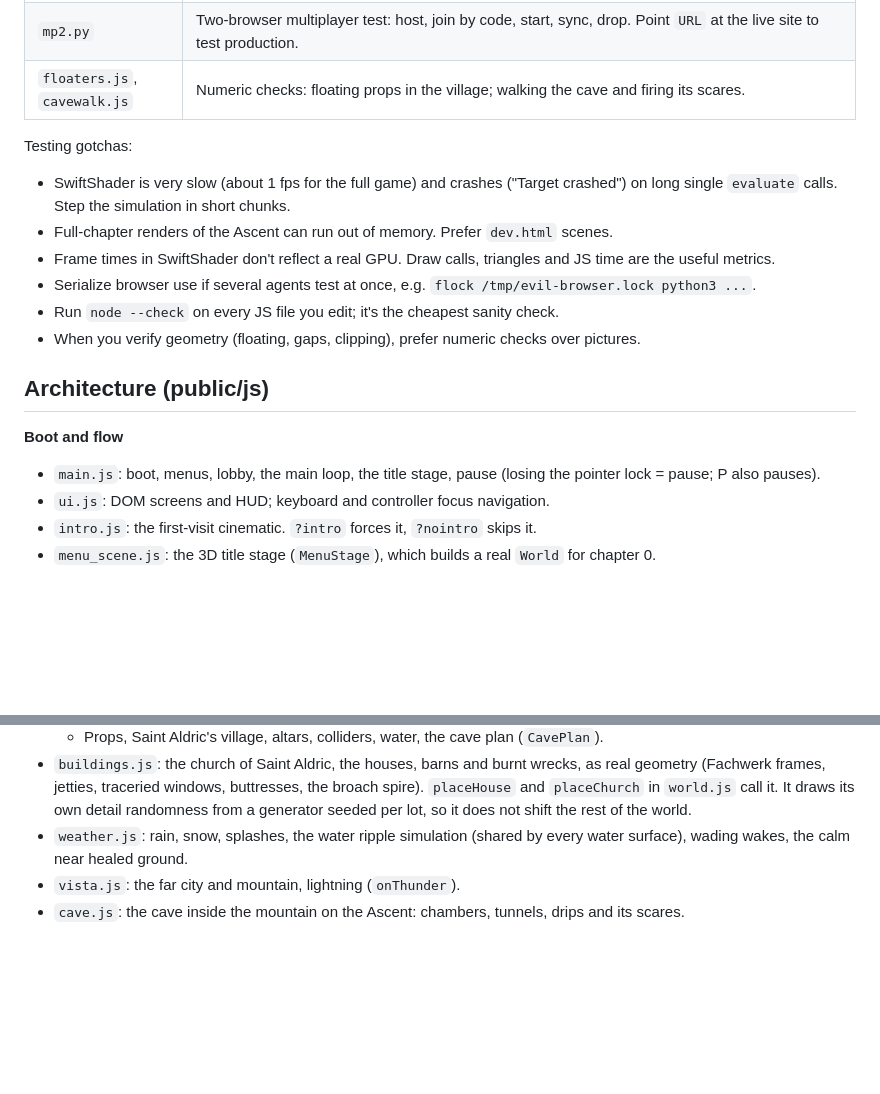
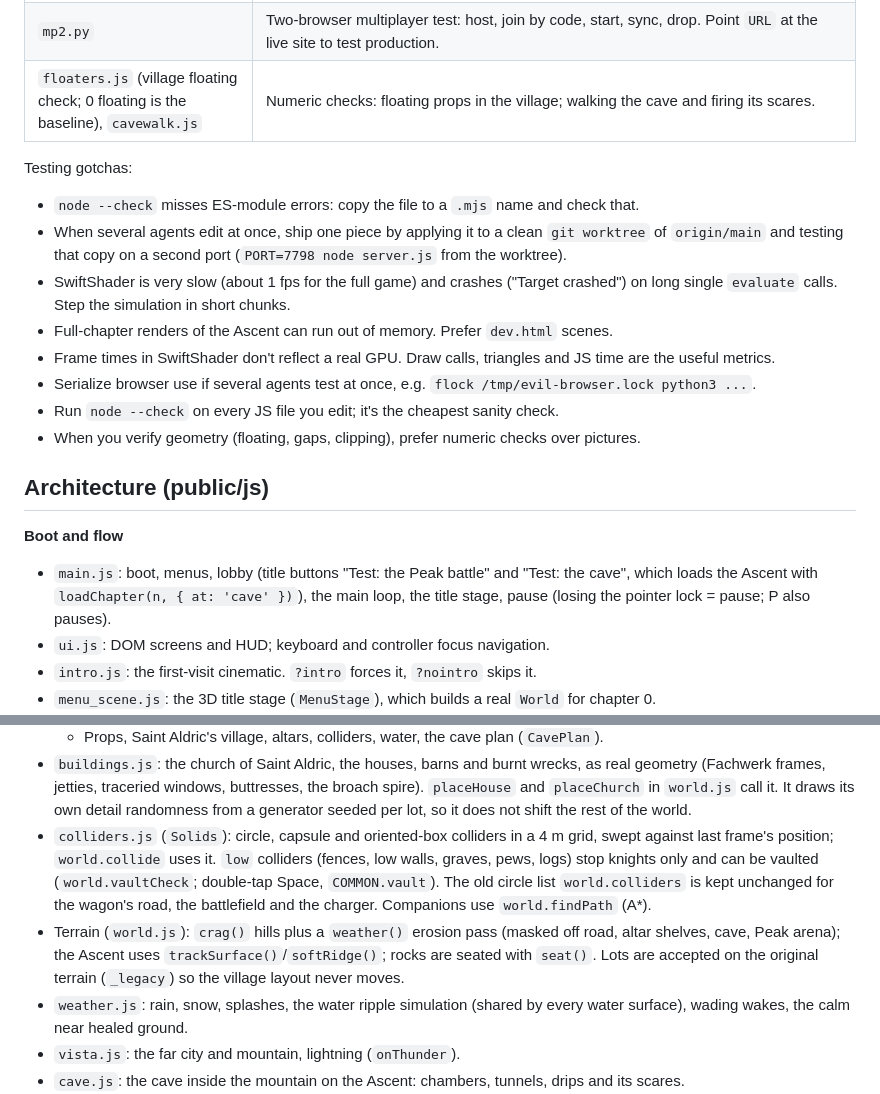
Before and after one commit to n4dnkg8jjs-create/Evil-in-the-Land, a Markdown page: CLAUDE.md, 2 parts joined by grey strips. Rendered like a GitHub page; blank space fills up the shorter version.

Commit message:
CLAUDE.md: colliders, vaulting, terrain, the cave test level, testing notes
Co-Authored-By: Claude Opus 5.5 <noreply@anthropic.com>
Claude-Session: https://claude.ai/code/session_01BEvQB2ppQW1TeETQ2um3ER

```diff
--- a/CLAUDE.md
+++ b/CLAUDE.md
@@ -98,9 +98,12 @@ the server on **port 7797**:
 | `title.py` | Renders the title screen. |
 | `bootcheck.py [url]` | Boots the full game and reports errors. |
 | `mp2.py` | Two-browser multiplayer test: host, join by code, start, sync, drop. Point `URL` at the live site to test production. |
-| `floaters.js`, `cavewalk.js` | Numeric checks: floating props in the village; walking the cave and firing its scares. |
+| `floaters.js` (village floating check; 0 floating is the baseline), `cavewalk.js` | Numeric checks: floating props in the village; walking the cave and firing its scares. |
 
 Testing gotchas:
+- `node --check` misses ES-module errors: copy the file to a `.mjs` name and check that.
+- When several agents edit at once, ship one piece by applying it to a clean `git worktree` of `origin/main` and
+  testing that copy on a second port (`PORT=7798 node server.js` from the worktree).
 - SwiftShader is very slow (about 1 fps for the full game) and crashes ("Target crashed") on long single
   `evaluate` calls. Step the simulation in short chunks.
 - Full-chapter renders of the Ascent can run out of memory. Prefer `dev.html` scenes.
@@ -112,7 +115,8 @@ Testing gotchas:
 ## Architecture (public/js)
 
 **Boot and flow**
-- `main.js`: boot, menus, lobby, the main loop, the title stage, pause (losing the pointer lock = pause; P also
+- `main.js`: boot, menus, lobby (title buttons "Test: the Peak battle" and "Test: the cave", which loads the Ascent
+  with `loadChapter(n, { at: 'cave' })`), the main loop, the title stage, pause (losing the pointer lock = pause; P also
   pauses).
 - `ui.js`: DOM screens and HUD; keyboard and controller focus navigation.
 - `intro.js`: the first-visit cinematic. `?intro` forces it, `?nointro` skips it.
@@ -134,6 +138,13 @@ Testing gotchas:
 - `buildings.js`: the church of Saint Aldric, the houses, barns and burnt wrecks, as real geometry (Fachwerk frames,
   jetties, traceried windows, buttresses, the broach spire). `placeHouse` and `placeChurch` in `world.js` call it.
   It draws its own detail randomness from a generator seeded per lot, so it does not shift the rest of the world.
+- `colliders.js` (`Solids`): circle, capsule and oriented-box colliders in a 4 m grid, swept against last frame's
+  position; `world.collide` uses it. `low` colliders (fences, low walls, graves, pews, logs) stop knights only and
+  can be vaulted (`world.vaultCheck`; double-tap Space, `COMMON.vault`). The old circle list `world.colliders` is
+  kept unchanged for the wagon's road, the battlefield and the charger. Companions use `world.findPath` (A*).
+- Terrain (`world.js`): `crag()` hills plus a `weather()` erosion pass (masked off road, altar shelves, cave, Peak
+  arena); the Ascent uses `trackSurface()`/`softRidge()`; rocks are seated with `seat()`. Lots are accepted on the
+  original terrain (`_legacy`) so the village layout never moves.
 - `weather.js`: rain, snow, splashes, the water ripple simulation (shared by every water surface), wading wakes, the
   calm near healed ground.
 - `vista.js`: the far city and mountain, lightning (`onThunder`).
```
